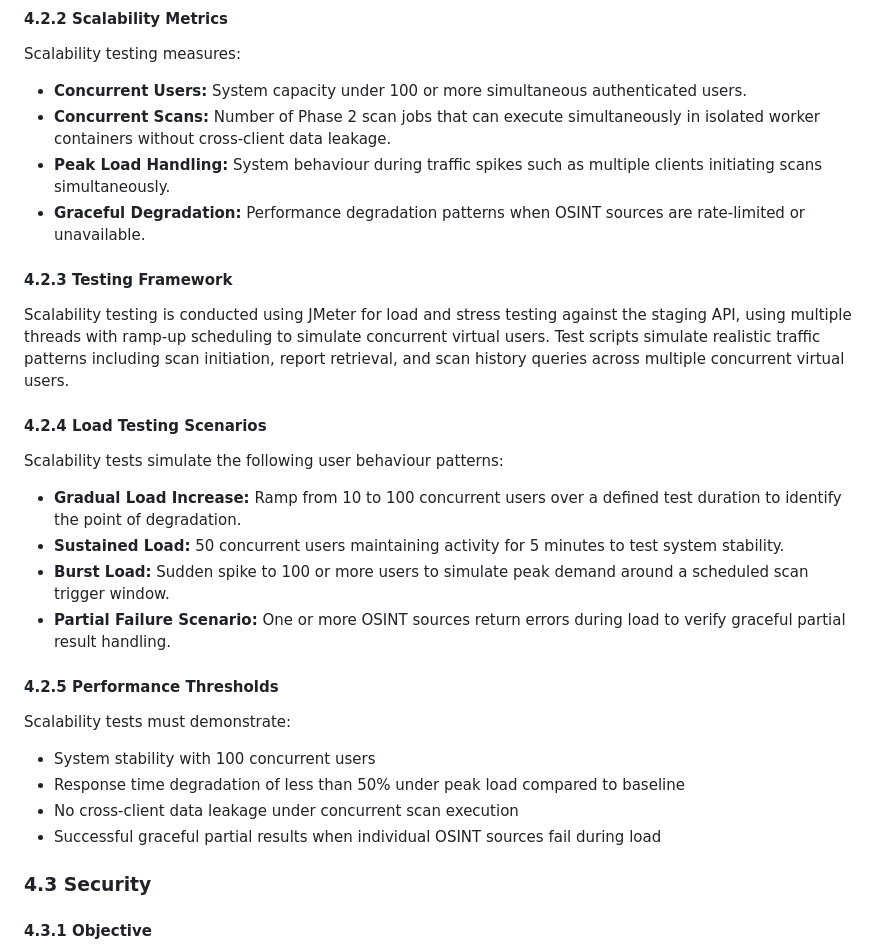
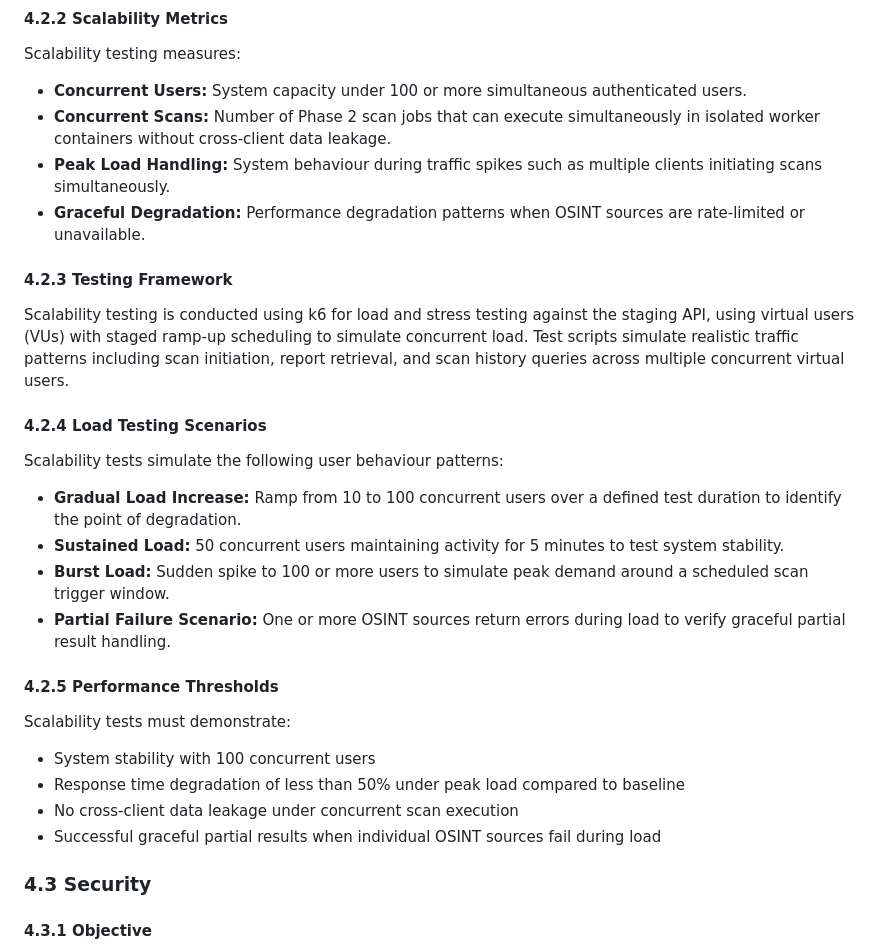
Before and after one commit to COS301-SE-2026/PenFlow, a Markdown page: docs/Testingpolicy.md, the part around one of its changes. Drawn GitHub-style.

```diff
--- a/docs/Testingpolicy.md
+++ b/docs/Testingpolicy.md
@@ -308,14 +290,13 @@ Scalability testing measures:
   as multiple clients initiating scans simultaneously.
 - **Graceful Degradation:** Performance degradation patterns when
   OSINT sources are rate-limited or unavailable.
-
 #### 4.2.3 Testing Framework
 
-Scalability testing is conducted using JMeter for load and stress
-testing against the staging API, using multiple threads with ramp-up
-scheduling to simulate concurrent virtual users. Test scripts simulate
-realistic traffic patterns including scan initiation, report retrieval,
-and scan history queries across multiple concurrent virtual users.
+Scalability testing is conducted using k6 for load and stress testing
+against the staging API, using virtual users (VUs) with staged ramp-up
+scheduling to simulate concurrent load. Test scripts simulate realistic
+traffic patterns including scan initiation, report retrieval, and scan
+history queries across multiple concurrent virtual users.
 
 #### 4.2.4 Load Testing Scenarios
 
@@ -329,7 +310,6 @@ Scalability tests simulate the following user behaviour patterns:
   demand around a scheduled scan trigger window.
 - **Partial Failure Scenario:** One or more OSINT sources return errors
   during load to verify graceful partial result handling.
-
 #### 4.2.5 Performance Thresholds
 
 Scalability tests must demonstrate:
@@ -340,7 +320,6 @@ Scalability tests must demonstrate:
 - No cross-client data leakage under concurrent scan execution
 - Successful graceful partial results when individual OSINT sources
   fail during load
-
 ### 4.3 Security
 
 #### 4.3.1 Objective
```
Also changed, not shown: other parts of docs/Testingpolicy.md (+21 -30 lines).
